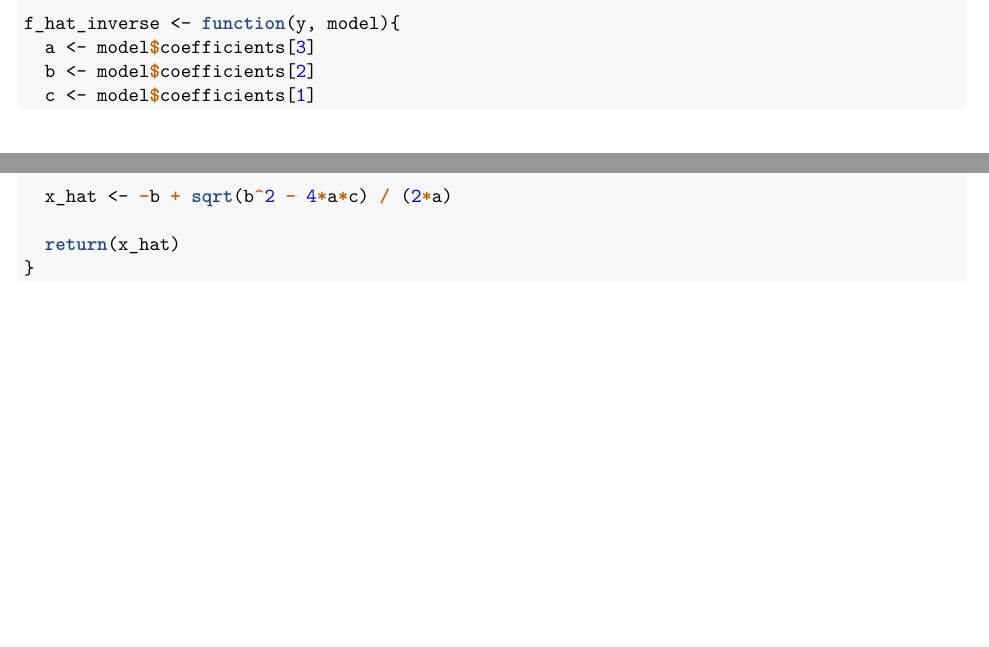
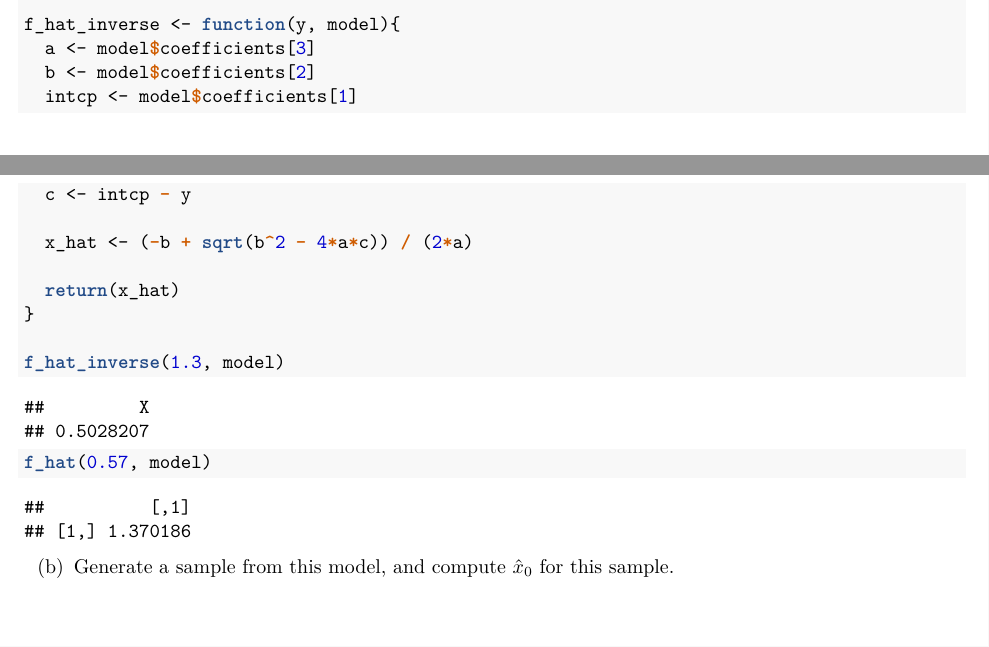
Before and after one commit to joehiggins/stats315a, an R Markdown document (hw1.Rmd): two parts of pages 2 and 3 of 3, joined at a grey line, cut so that both start at the same text. The pictures show the output file hw1.pdf that the author committed with the source.

Commit message:
sampling achieved, but how to deal with NaNs?

````diff
--- a/hw1.Rmd
+++ b/hw1.Rmd
@@ -121,7 +121,8 @@ f_hat <- function(x, model){
 f_hat_inverse <- function(y, model){
   a <- model$coefficients[3]
   b <- model$coefficients[2]
-  c <- model$coefficients[1]
+  intcp <- model$coefficients[1]
+  c <- intcp - y
 
   x_hat <- (-b + sqrt(b^2 - 4*a*c)) / (2*a)
 
@@ -131,2 +132,21 @@ f_hat(0.6, model)
 f_hat_inverse(1.3, model)
+f_hat(0.57, model)
+
+
 ```
+
+
+(b) Generate a sample from this model, and compute $\hat{x}_0$ for this sample.
+
+```{r}
+generate_sample <-function(){
+  x_0 <- runif(1, 0, 1)
+  e_0 <- rnorm(1, 0, sqrt(0.2^2))
+  y_0 <- f_hat(x_0, model) + e_0
+  print(x_0)
+  return(y_0)
+}
+y_0 <- generate_sample()
+x_hat_0 <- f_hat_inverse(y_0, model)
+x_hat_0
+```
````
Also changed, not shown: hw1.pdf, hw1.Rmd (2 more changed lines).
